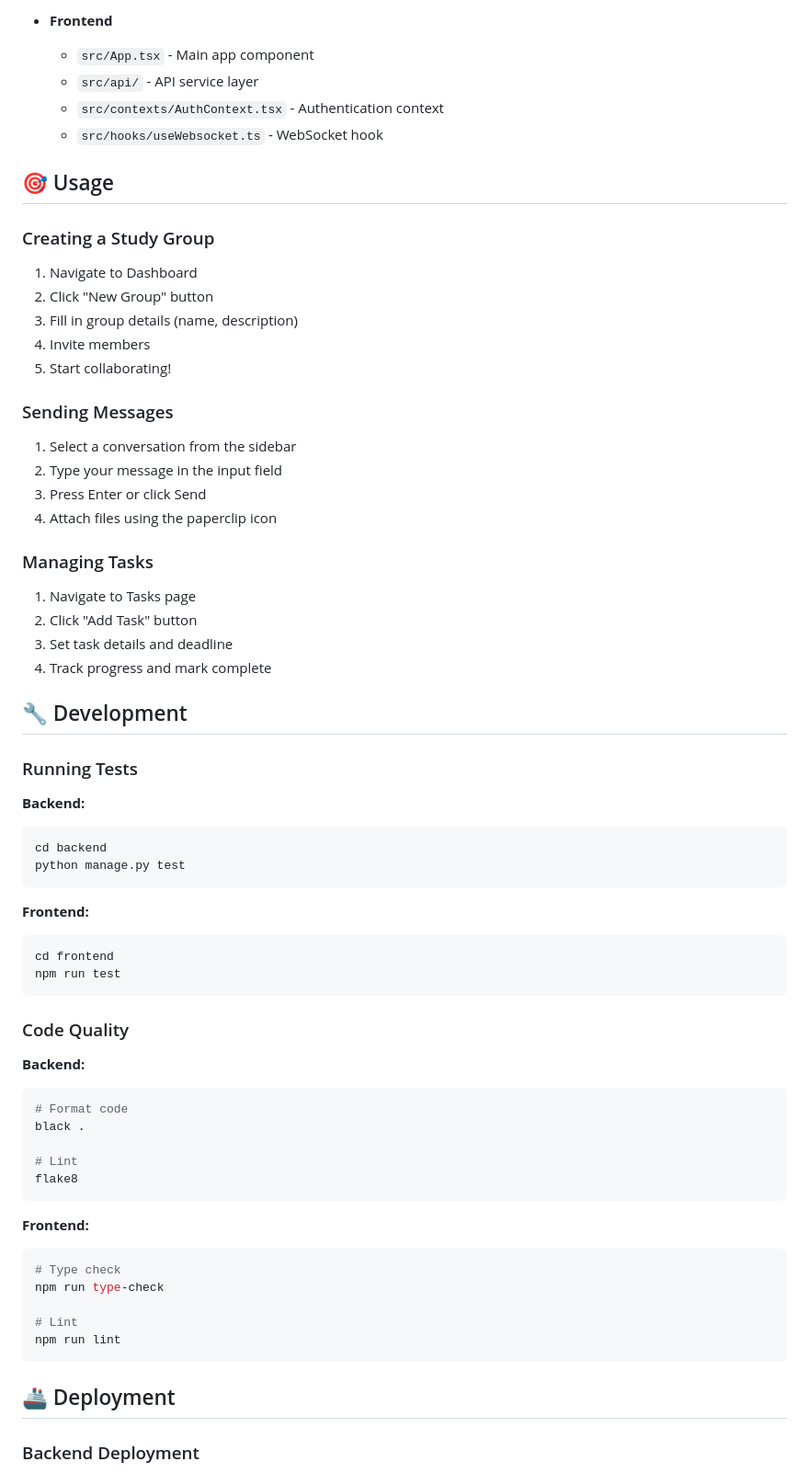
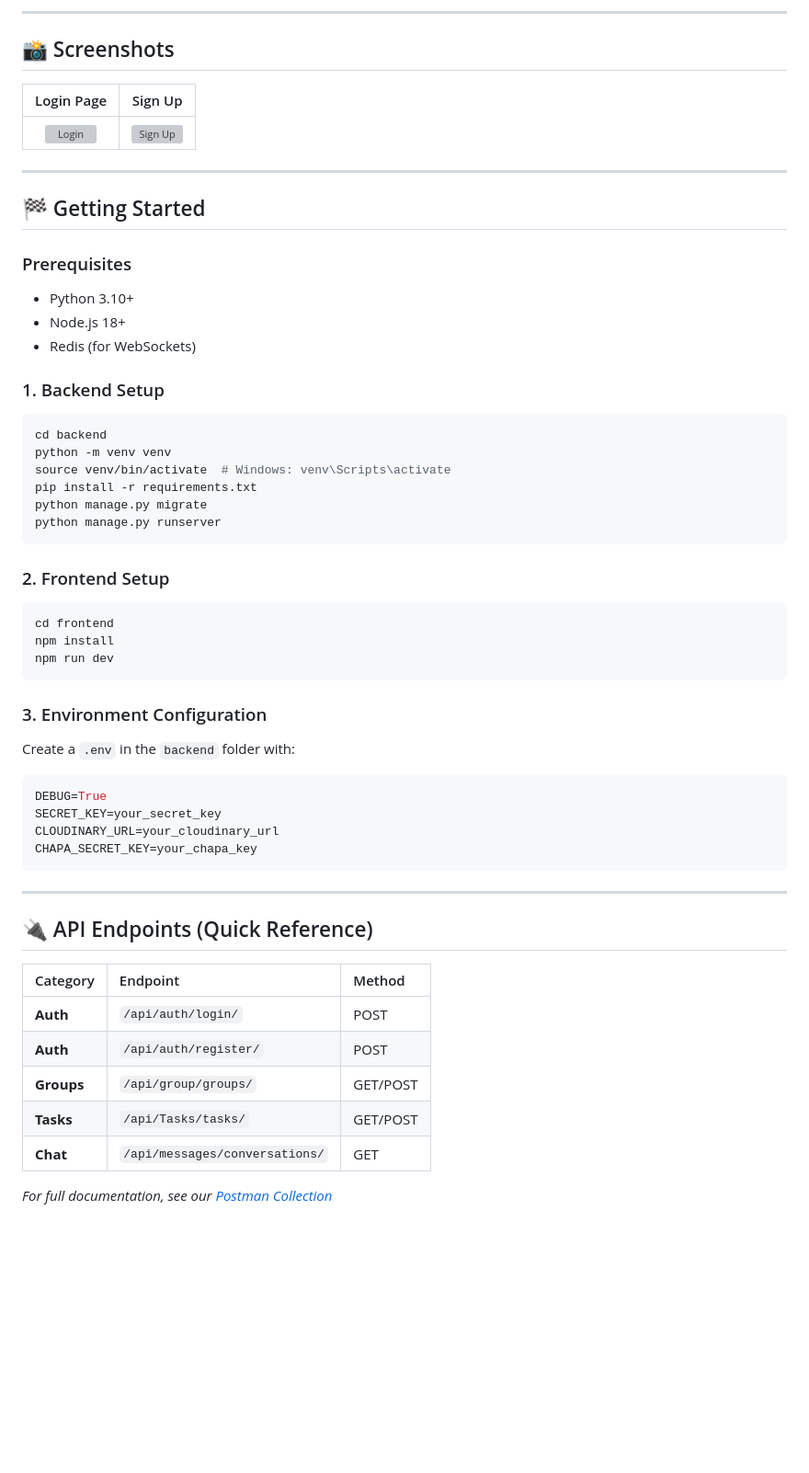
Before and after one commit to ashenafi-16/StudyBuddy, a Markdown page: README.md, the part around one of its changes. Shown at 92% size. GitHub-like rendering; blank space fills up the shorter version; grey boxes are pictures that could not be loaded.

````diff
--- a/README.md
+++ b/README.md
@@ -262,71 +77,60 @@ const ws = new WebSocket(
 
-- **Frontend**
-  - `src/App.tsx` - Main app component
-  - `src/api/` - API service layer
-  - `src/contexts/AuthContext.tsx` - Authentication context
-  - `src/hooks/useWebsocket.ts` - WebSocket hook
+---
 
-## 🎯 Usage
+## 📸 Screenshots
 
-### Creating a Study Group
+| Login Page | Sign Up |
+| :---: | :---: |
+| ![Login](/frontend/public/login.png) | ![Sign Up](/frontend/public/signup.png) |
 
-1. Navigate to Dashboard
-2. Click "New Group" button
-3. Fill in group details (name, description)
-4. Invite members
-5. Start collaborating!
+---
 
-### Sending Messages
+## 🏁 Getting Started
 
-1. Select a conversation from the sidebar
-2. Type your message in the input field
-3. Press Enter or click Send
-4. Attach files using the paperclip icon
+### Prerequisites
+- Python 3.10+
+- Node.js 18+
+- Redis (for WebSockets)
 
-### Managing Tasks
+### 1. Backend Setup
 
-1. Navigate to Tasks page
-2. Click "Add Task" button
-3. Set task details and deadline
-4. Track progress and mark complete
-
-## 🔧 Development
-
-### Running Tests
-
-**Backend:**
 ```bash
 cd backend
-python manage.py test
+python -m venv venv
+source venv/bin/activate  # Windows: venv\Scripts\activate
+pip install -r requirements.txt
+python manage.py migrate
+python manage.py runserver
 ```
 
-**Frontend:**
+### 2. Frontend Setup
+
 ```bash
 cd frontend
-npm run test
+npm install
+npm run dev
 ```
 
-### Code Quality
-
-**Backend:**
-```bash
-# Format code
-black .
-
-# Lint
-flake8
+### 3. Environment Configuration
+Create a `.env` in the `backend` folder with:
+```env
+DEBUG=True
+SECRET_KEY=your_secret_key
+CLOUDINARY_URL=your_cloudinary_url
+CHAPA_SECRET_KEY=your_chapa_key
 ```
 
-**Frontend:**
-```bash
-# Type check
-npm run type-check
+---
 
-# Lint
-npm run lint
-```
+## 🔌 API Endpoints (Quick Reference)
 
-## 🚢 Deployment
+| Category | Endpoint | Method |
+| :--- | :--- | :--- |
+| **Auth** | `/api/auth/login/` | POST |
+| **Auth** | `/api/auth/register/` | POST |
+| **Groups** | `/api/group/groups/` | GET/POST |
+| **Tasks** | `/api/Tasks/tasks/` | GET/POST |
+| **Chat** | `/api/messages/conversations/` | GET |
 
-### Backend Deployment
+*For full documentation, see our [Postman Collection](https://documenter.getpostman.com/view/...)*
 
````
Also changed, not shown: other parts of README.md (+59 -274 lines).
